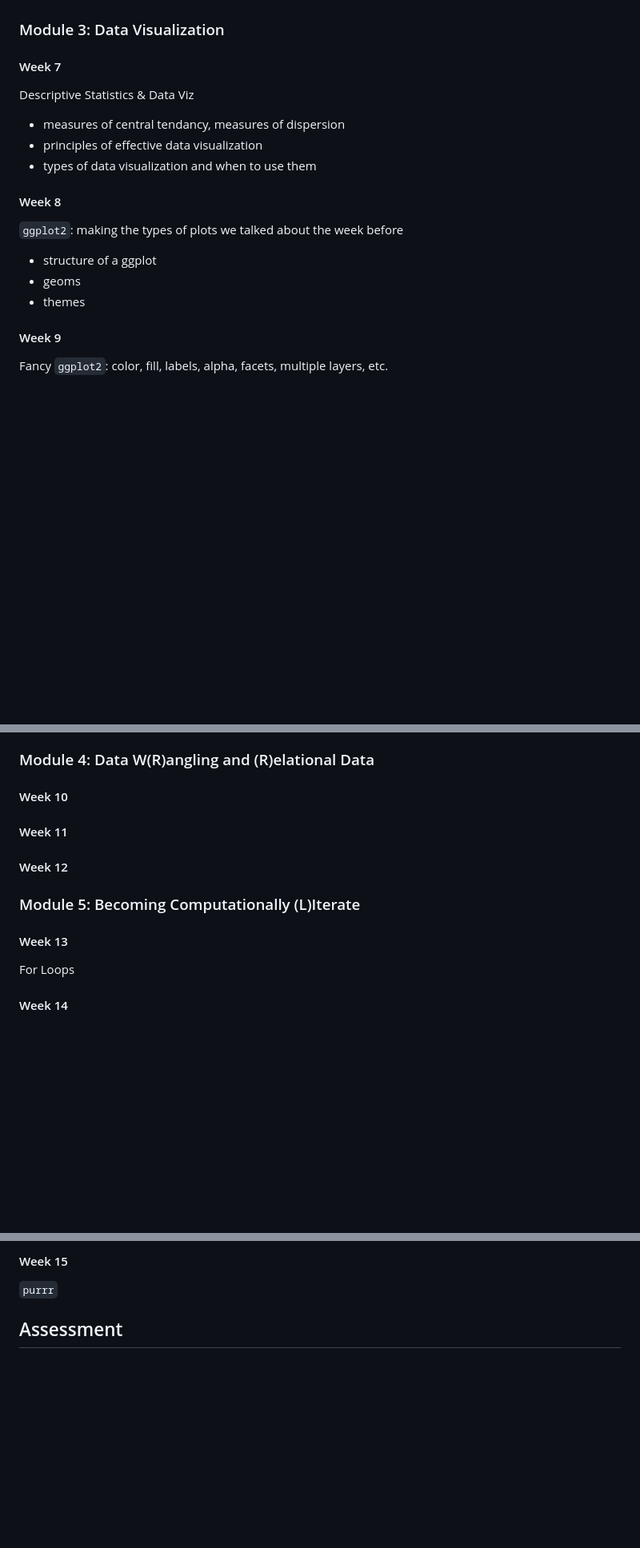
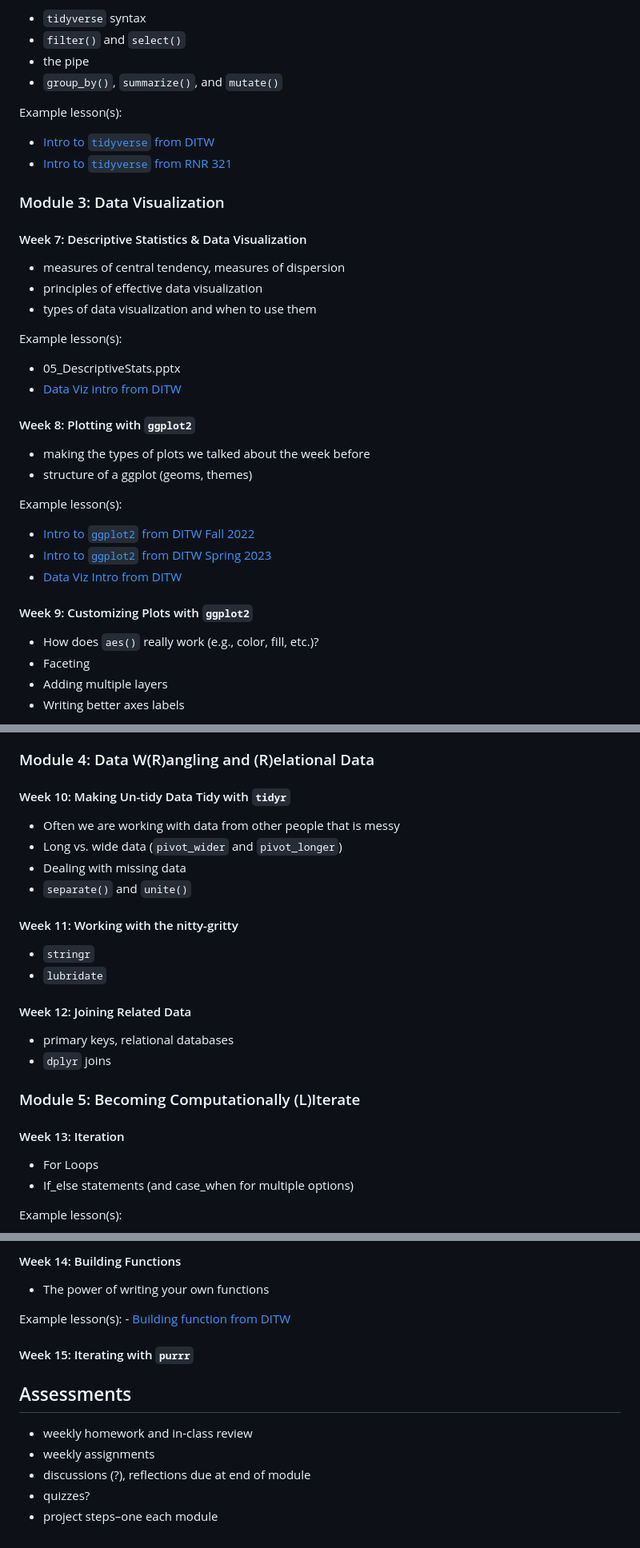
Before and after one commit to bleds22e/VCU_DataCarpResources, a Markdown page: course_development/Syllabus_WIP.md, 3 parts joined by grey strips. Shown at 80% size. Drawn GitHub-style; blank space fills up the shorter version.

```diff
--- a/course_development/Syllabus_WIP.md
+++ b/course_development/Syllabus_WIP.md
@@ -88,23 +123,47 @@ Intro to the `tidyverse`
+- `tidyverse` syntax
+- `filter()` and `select()`
+- the pipe
+- `group_by()`, `summarize()`, and `mutate()`
+
+Example lesson(s):
+
+- [Intro to `tidyverse` from
+  DITW](https://github.com/bleds22e/VCU_DataCarpResources/blob/main/resources/scripts/Module1_3_tidyverse_Instructor.Rmd)
+- [Intro to `tidyverse` from RNR
+  321](https://github.com/bleds22e/VCU_DataCarpResources/blob/main/resources/scripts/Module1_tidyverse_Instructor.Rmd)
 
 ### Module 3: Data Visualization
 
-#### Week 7
+#### Week 7: Descriptive Statistics & Data Visualization
 
-Descriptive Statistics & Data Viz
-
-- measures of central tendancy, measures of dispersion
+- measures of central tendency, measures of dispersion
 - principles of effective data visualization
 - types of data visualization and when to use them
 
-#### Week 8
+Example lesson(s):
 
-`ggplot2`: making the types of plots we talked about the week before
+- 05_DescriptiveStats.pptx
+- [Data Viz intro from
+  DITW](https://github.com/bleds22e/VCU_DataCarpResources/blob/main/resources/scripts/Module3_2_DataViz_Instructor.Rmd)
 
-- structure of a ggplot
-- geoms
-- themes
+#### Week 8: Plotting with `ggplot2`
 
-#### Week 9
+- making the types of plots we talked about the week before
+- structure of a ggplot (geoms, themes)
 
-Fancy `ggplot2`: color, fill, labels, alpha, facets, multiple layers,
-etc.
+Example lesson(s):
+
+- [Intro to `ggplot2` from DITW Fall
+  2022](https://github.com/bleds22e/VCU_DataCarpResources/blob/main/resources/scripts/Module3_1_LeopardSeals_Instructor.Rmd)
+- [Intro to `ggplot2` from DITW Spring
+  2023](https://github.com/bleds22e/VCU_DataCarpResources/blob/main/resources/scripts/Module2_2_ggplot2_Instructor.Rmd)
+- [Data Viz Intro from
+  DITW](https://github.com/bleds22e/VCU_DataCarpResources/blob/main/resources/scripts/Module3_2_DataViz_Instructor.Rmd)
+
+#### Week 9: Customizing Plots with `ggplot2`
+
+- How does `aes()` really work (e.g., color, fill, etc.)?
+- Faceting
+- Adding multiple layers
+- Writing better axes labels
+
@@ -111,17 +174,29 @@ etc.
 
 ### Module 4: Data W(R)angling and (R)elational Data
 
-#### Week 10
+#### Week 10: Making Un-tidy Data Tidy with `tidyr`
 
-#### Week 11
+- Often we are working with data from other people that is messy
+- Long vs. wide data (`pivot_wider` and `pivot_longer`)
+- Dealing with missing data
+- `separate()` and `unite()`
 
-#### Week 12
+#### Week 11: Working with the nitty-gritty
+
+- `stringr`
+- `lubridate`
+
+#### Week 12: Joining Related Data
+
+- primary keys, relational databases
+- `dplyr` joins
 
 ### Module 5: Becoming Computationally (L)Iterate
 
-#### Week 13
+#### Week 13: Iteration
 
-For Loops
+- For Loops
+- If_else statements (and case_when for multiple options)
 
-#### Week 14
+Example lesson(s):
 
@@ -129,6 +205,17 @@ Functions
 
-#### Week 15
+#### Week 14: Building Functions
 
-`purrr`
+- The power of writing your own functions
 
-## Assessment
+Example lesson(s): - [Building function from
+DITW](https://github.com/bleds22e/VCU_DataCarpResources/blob/main/resources/scripts/Module2_2_Functions_Instructor.Rmd)
+
+#### Week 15: Iterating with `purrr`
+
+## Assessments
+
+- weekly homework and in-class review
+- weekly assignments
+- discussions (?), reflections due at end of module
+- quizzes?
+- project steps–one each module
```
Also changed, not shown: other parts of course_development/Syllabus_WIP.md (+63 -23 lines).
